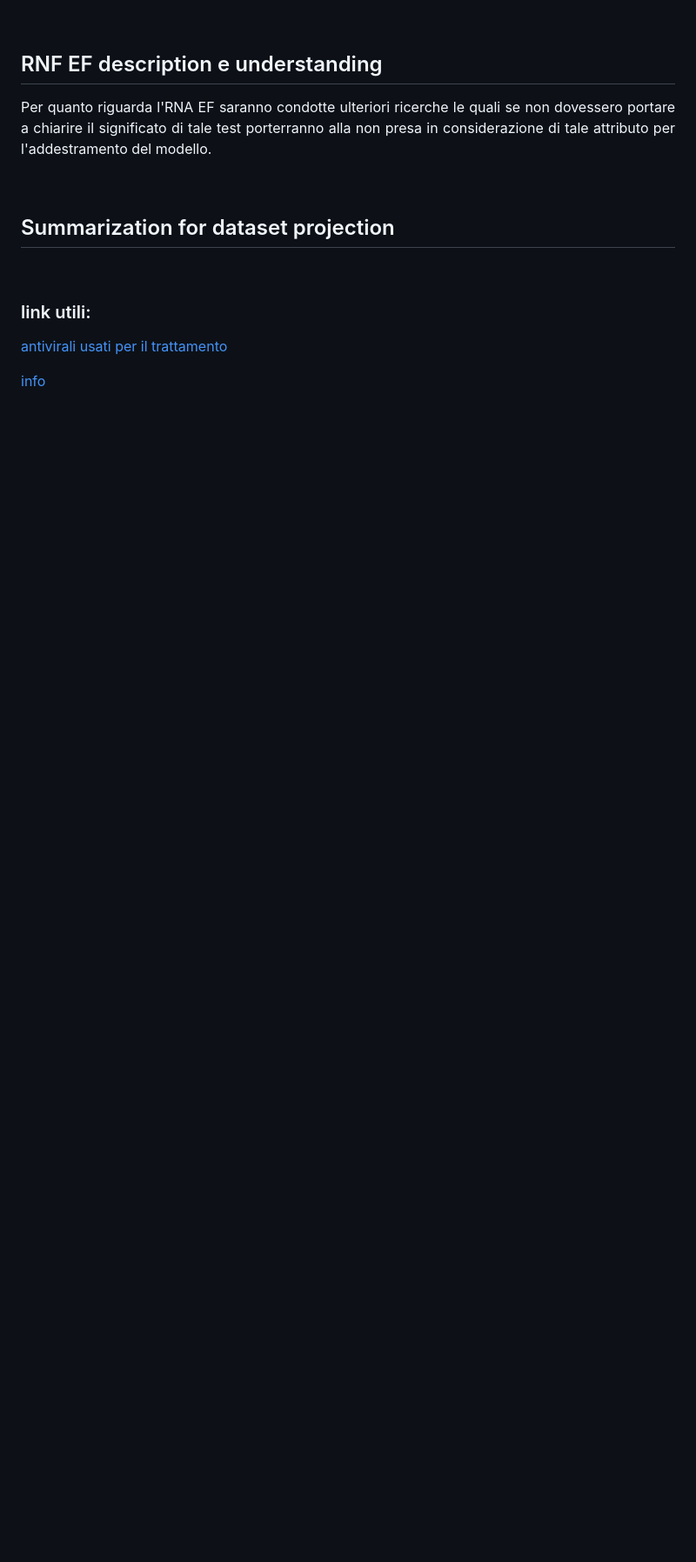
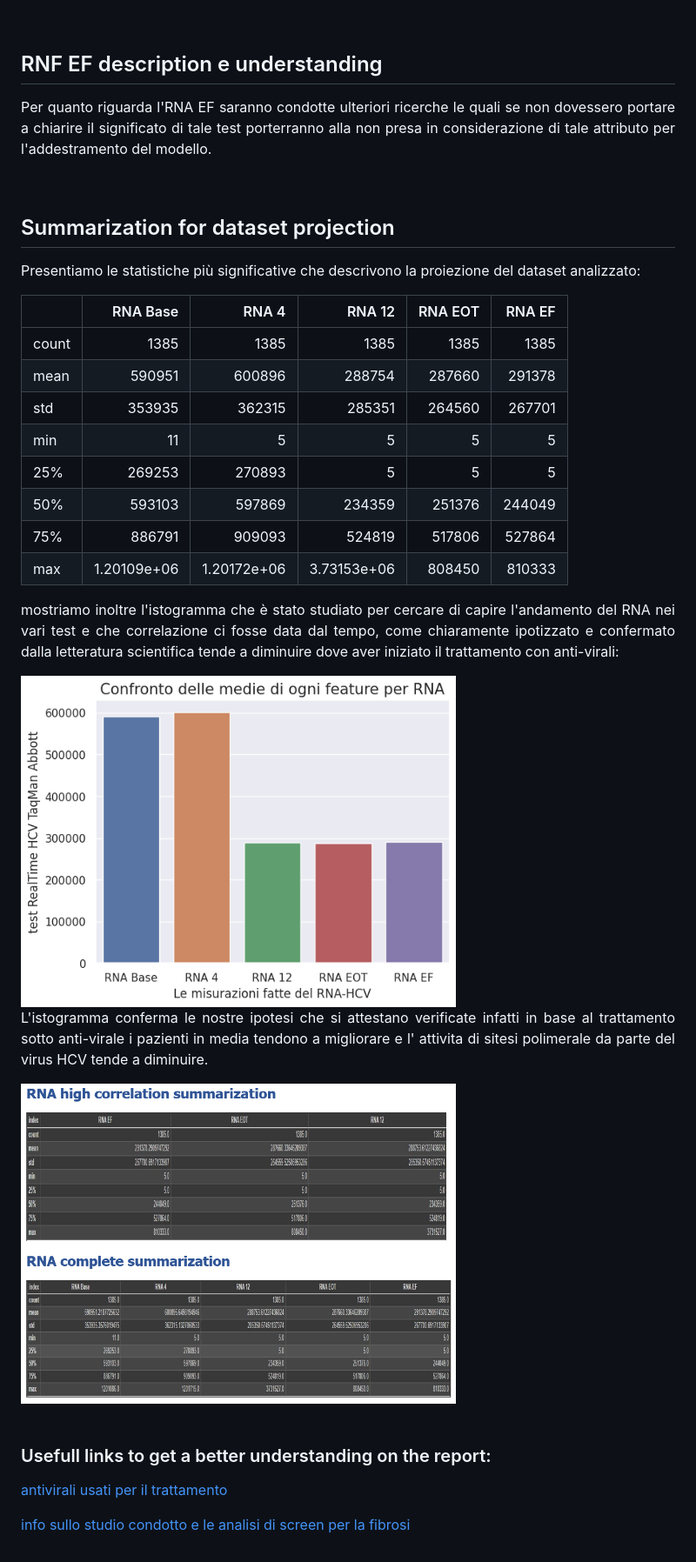
Before and after one commit to kozen88/HCV_DM23, a Markdown page: documents/report_RNA_features_and_transaminasi.md, the part around the change printed below. Shown: that part at 87% size. GitHub-like rendering; pictures changed too: img/img_describing_data_set/means_fullRna2.png (added), img/img_describing_data_set/sum_report_RNAfull_and_partial.png (added); blank space fills up the shorter version.

Commit message:
division on report RNA as stand alone

```diff
--- a/documents/report_RNA_features_and_trnsaminasi.md
+++ b/documents/report_RNA_features_and_transaminasi.md
@@ -60,10 +60,30 @@ RNA-HCV.</p>
 <br></br>
 
 ## Summarization for dataset projection
+Presentiamo le statistiche più significative che descrivono la proiezione del dataset analizzato:
+
+ |       |         RNA Base |            RNA 4 |           RNA 12 |   RNA EOT |   RNA EF |
+|:------|-----------------:|-----------------:|-----------------:|----------:|---------:|
+| count |   1385           |   1385           |   1385           |      1385 |     1385 |
+| mean  | 590951           | 600896           | 288754           |    287660 |   291378 |
+| std   | 353935           | 362315           | 285351           |    264560 |   267701 |
+| min   |     11           |      5           |      5           |         5 |        5 |
+| 25%   | 269253           | 270893           |      5           |         5 |        5 |
+| 50%   | 593103           | 597869           | 234359           |    251376 |   244049 |
+| 75%   | 886791           | 909093           | 524819           |    517806 |   527864 |
+| max   |      1.20109e+06 |      1.20172e+06 |      3.73153e+06 |    808450 |   810333 |
+
+<p align="justify">mostriamo inoltre l'istogramma che è stato studiato per cercare di capire l'andamento del RNA nei vari test e che correlazione ci fosse data dal tempo, come chiaramente ipotizzato e confermato dalla letteratura scientifica tende a diminuire dove aver iniziato il trattamento con anti-virali:</p>
+
+<img src="../img/img_describing_data_set/means_fullRna2.png" alt="pf stat on male-fem" width="500" height="300">
+
+<p align="justify">L'istogramma conferma le nostre ipotesi che si attestano verificate infatti in base al trattamento sotto anti-virale i pazienti in media tendono a migliorare e l' attivita di sitesi polimerale da parte del virus HCV tende a diminuire.</p>
+
+<img src="../img/img_describing_data_set/sum_report_RNAfull_and_partial.png" alt="pf stat on male-fem" width="500" height="300">
 
 <br></br>
 
-### link utili:
+### Usefull links to get a better understanding on the report:
 [antivirali usati per il trattamento](https://www.ncbi.nlm.nih.gov/pmc/articles/PMC5330612/)
 
-[info](https://brieflands.com/articles/hepatmon-15279.html)
+[info sullo studio condotto e le analisi di screen per la fibrosi](https://brieflands.com/articles/hepatmon-15279.html)
```
Also changed, not shown: other parts of documents/report_RNA_features_and_transaminasi.md (+1 -1 lines), documents/tabella_su_RNA.md (renamed from documents/tabela_su_RNA.md), img/img_describing_data_set/mediaVSstd2.png (added).
